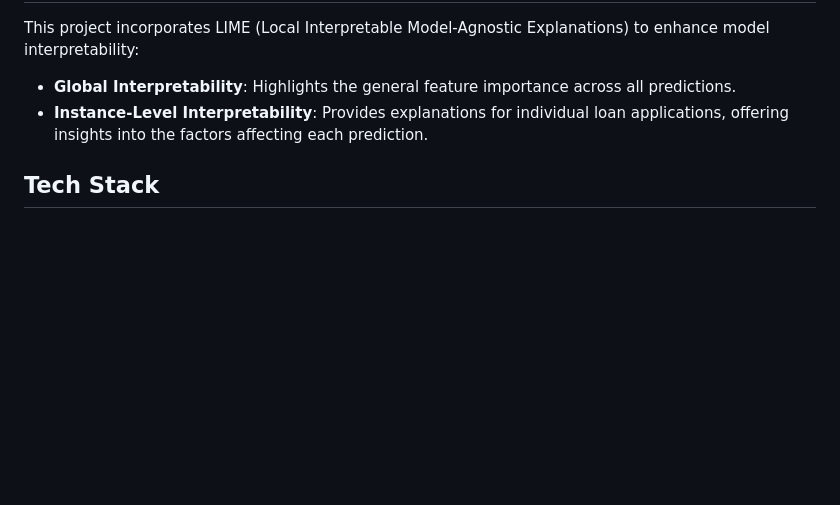
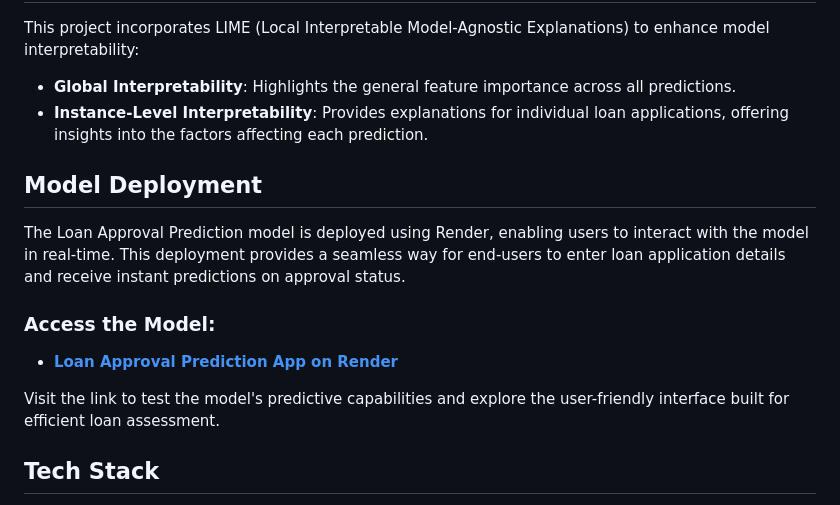
Before and after one commit to tahhnik/relaxy-ai-engineer-exam-question, a Markdown page: README.md, the part around the change. Drawn GitHub-style; blank space fills up the shorter version.

```diff
--- a/README.md
+++ b/README.md
@@ -57,6 +57,16 @@ This project incorporates LIME (Local Interpretable Model-Agnostic Explanations)
 - **Global Interpretability**: Highlights the general feature importance across all predictions.
 - **Instance-Level Interpretability**: Provides explanations for individual loan applications, offering insights into the factors affecting each prediction.
 
+## Model Deployment
+
+The Loan Approval Prediction model is deployed using Render, enabling users to interact with the model in real-time. This deployment provides a seamless way for end-users to enter loan application details and receive instant predictions on approval status.
+
+### Access the Model:
+- **[Loan Approval Prediction App on Render](https://loan-approval-model.onrender.com/)**
+
+Visit the link to test the model's predictive capabilities and explore the user-friendly interface built for efficient loan assessment.
+
+
 ## Tech Stack
 
 - **Backend**: Flask
```
